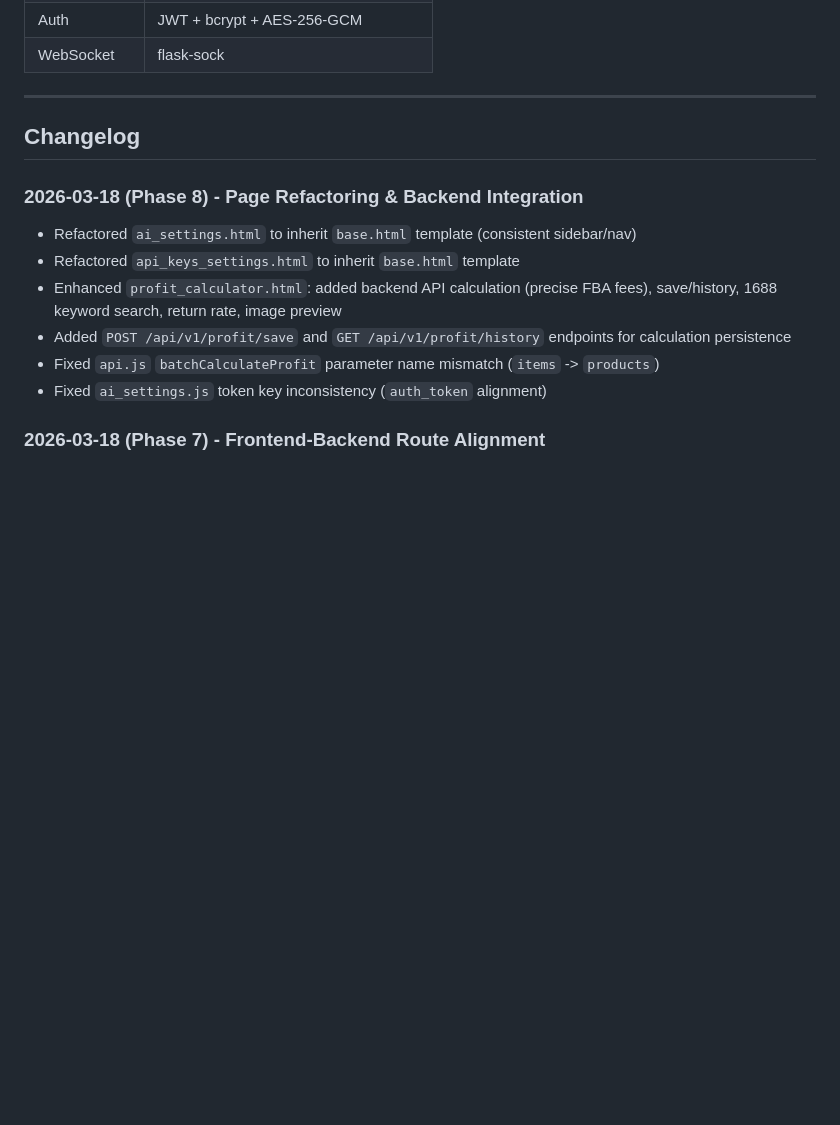
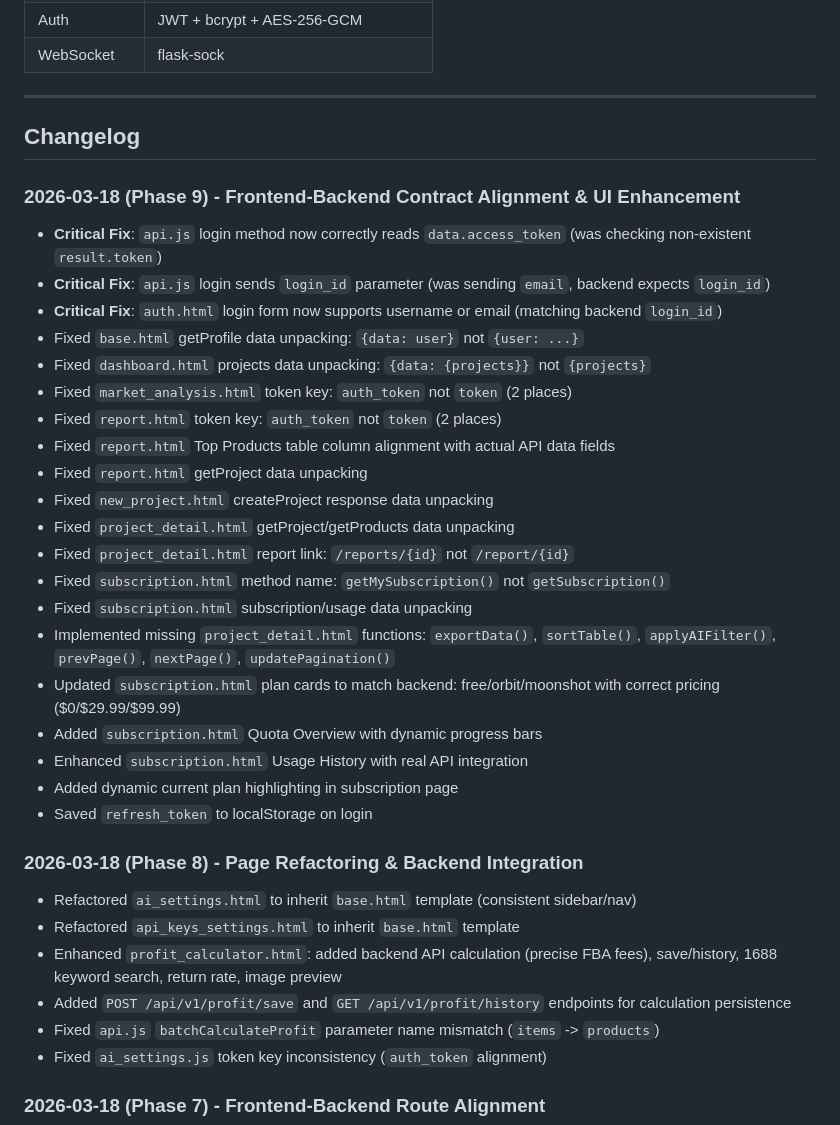
Before and after one commit to cizhie595-cmyk/-, a Markdown page: docs/development_progress.md, the part around the change. GitHub-like rendering; blank space fills up the shorter version.

Commit message:
docs: update development progress with Phase 9 changelog

```diff
--- a/docs/development_progress.md
+++ b/docs/development_progress.md
@@ -157,6 +157,28 @@ Amazon Visionary Sourcing Tool
 
 ## Changelog
 
+### 2026-03-18 (Phase 9) - Frontend-Backend Contract Alignment & UI Enhancement
+- **Critical Fix**: `api.js` login method now correctly reads `data.access_token` (was checking non-existent `result.token`)
+- **Critical Fix**: `api.js` login sends `login_id` parameter (was sending `email`, backend expects `login_id`)
+- **Critical Fix**: `auth.html` login form now supports username or email (matching backend `login_id`)
+- Fixed `base.html` getProfile data unpacking: `{data: user}` not `{user: ...}`
+- Fixed `dashboard.html` projects data unpacking: `{data: {projects}}` not `{projects}`
+- Fixed `market_analysis.html` token key: `auth_token` not `token` (2 places)
+- Fixed `report.html` token key: `auth_token` not `token` (2 places)
+- Fixed `report.html` Top Products table column alignment with actual API data fields
+- Fixed `report.html` getProject data unpacking
+- Fixed `new_project.html` createProject response data unpacking
+- Fixed `project_detail.html` getProject/getProducts data unpacking
+- Fixed `project_detail.html` report link: `/reports/{id}` not `/report/{id}`
+- Fixed `subscription.html` method name: `getMySubscription()` not `getSubscription()`
+- Fixed `subscription.html` subscription/usage data unpacking
+- Implemented missing `project_detail.html` functions: `exportData()`, `sortTable()`, `applyAIFilter()`, `prevPage()`, `nextPage()`, `updatePagination()`
+- Updated `subscription.html` plan cards to match backend: free/orbit/moonshot with correct pricing ($0/$29.99/$99.99)
+- Added `subscription.html` Quota Overview with dynamic progress bars
+- Enhanced `subscription.html` Usage History with real API integration
+- Added dynamic current plan highlighting in subscription page
+- Saved `refresh_token` to localStorage on login
+
 ### 2026-03-18 (Phase 8) - Page Refactoring & Backend Integration
 - Refactored `ai_settings.html` to inherit `base.html` template (consistent sidebar/nav)
 - Refactored `api_keys_settings.html` to inherit `base.html` template
```
